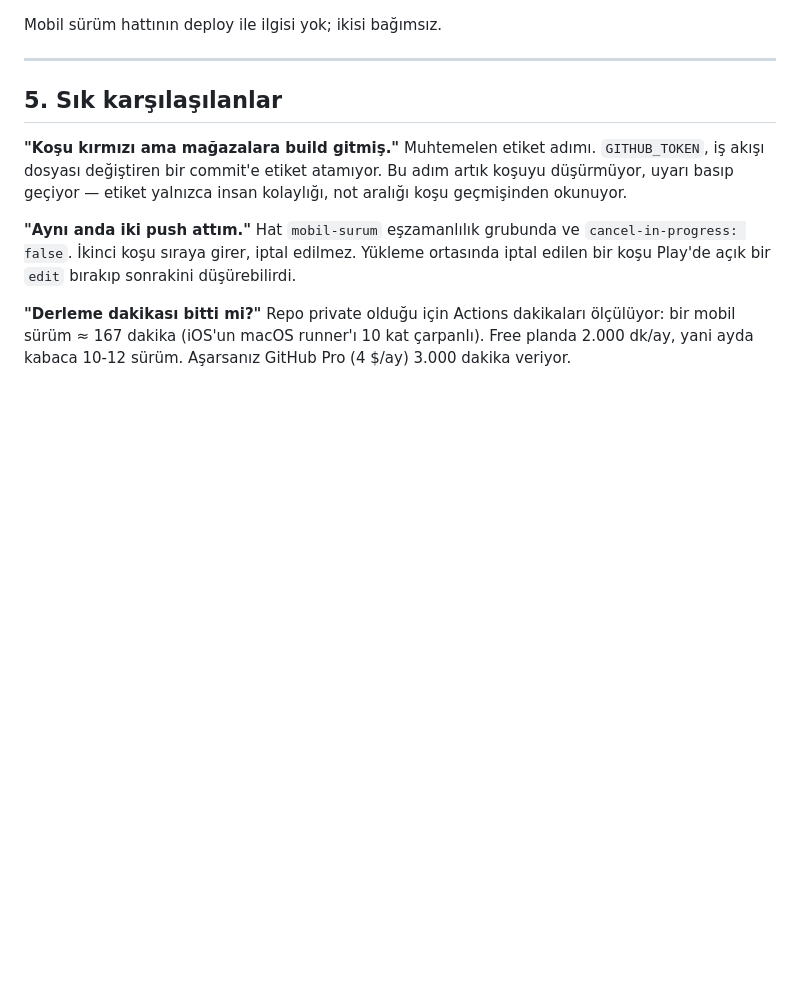
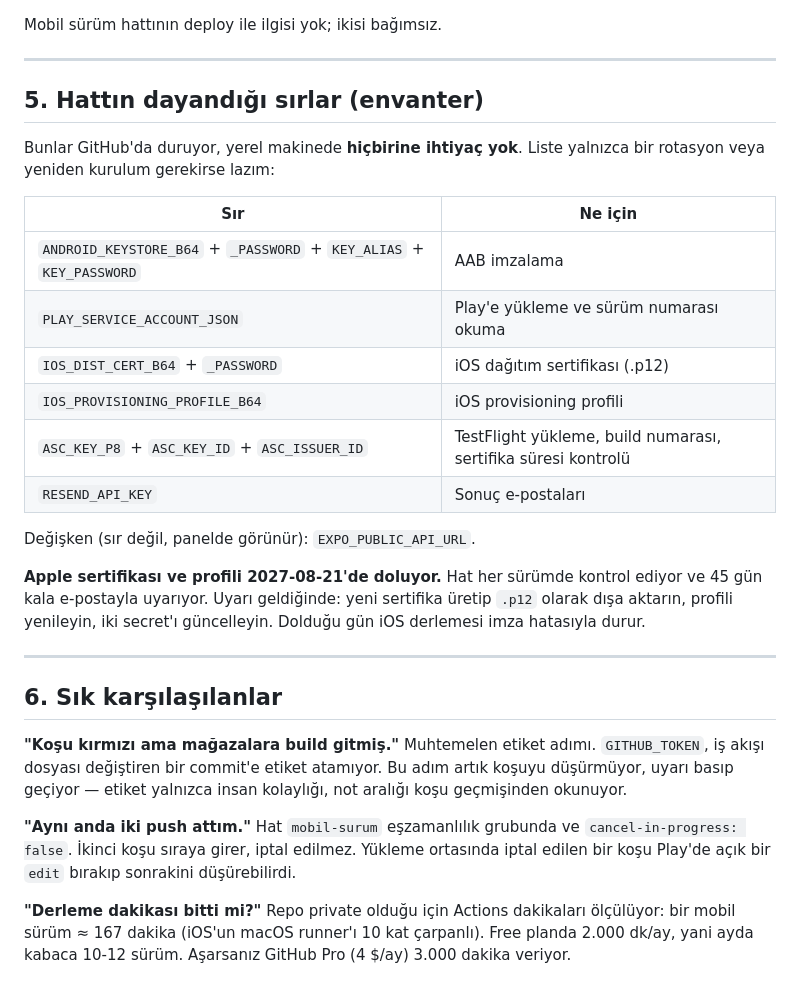
Before and after one commit to Ruzzyferr/Cheep, a Markdown page: docs/yeni-makinede-kurulum.md, the part around the change. GitHub-like rendering; blank space fills up the shorter version.

Commit message:
docs: sır envanteri ve sertifika yenileme notu eklendi
Yerel makinede hiçbirine ihtiyaç yok; liste yalnızca rotasyon veya
yeniden kurulum içindir. Sertifikanın 2027-08-21'de dolduğu ve hattın
45 gün kala uyaracağı da yazıldı — uyarı geldiğinde ne yapılacağı
belgede dursun, o gün aranmasın.

Co-Authored-By: Claude Opus 5 (1M context) <noreply@anthropic.com>

```diff
--- a/docs/yeni-makinede-kurulum.md
+++ b/docs/yeni-makinede-kurulum.md
@@ -89,7 +89,30 @@ Mobil sürüm hattının deploy ile ilgisi yok; ikisi bağımsız.
 
 ---
 
-## 5. Sık karşılaşılanlar
+## 5. Hattın dayandığı sırlar (envanter)
+
+Bunlar GitHub'da duruyor, yerel makinede **hiçbirine ihtiyaç yok**. Liste
+yalnızca bir rotasyon veya yeniden kurulum gerekirse lazım:
+
+| Sır | Ne için |
+|---|---|
+| `ANDROID_KEYSTORE_B64` + `_PASSWORD` + `KEY_ALIAS` + `KEY_PASSWORD` | AAB imzalama |
+| `PLAY_SERVICE_ACCOUNT_JSON` | Play'e yükleme ve sürüm numarası okuma |
+| `IOS_DIST_CERT_B64` + `_PASSWORD` | iOS dağıtım sertifikası (.p12) |
+| `IOS_PROVISIONING_PROFILE_B64` | iOS provisioning profili |
+| `ASC_KEY_P8` + `ASC_KEY_ID` + `ASC_ISSUER_ID` | TestFlight yükleme, build numarası, sertifika süresi kontrolü |
+| `RESEND_API_KEY` | Sonuç e-postaları |
+
+Değişken (sır değil, panelde görünür): `EXPO_PUBLIC_API_URL`.
+
+**Apple sertifikası ve profili 2027-08-21'de doluyor.** Hat her sürümde
+kontrol ediyor ve 45 gün kala e-postayla uyarıyor. Uyarı geldiğinde: yeni
+sertifika üretip `.p12` olarak dışa aktarın, profili yenileyin, iki secret'ı
+güncelleyin. Dolduğu gün iOS derlemesi imza hatasıyla durur.
+
+---
+
+## 6. Sık karşılaşılanlar
 
 **"Koşu kırmızı ama mağazalara build gitmiş."**
 Muhtemelen etiket adımı. `GITHUB_TOKEN`, iş akışı dosyası değiştiren bir
```
